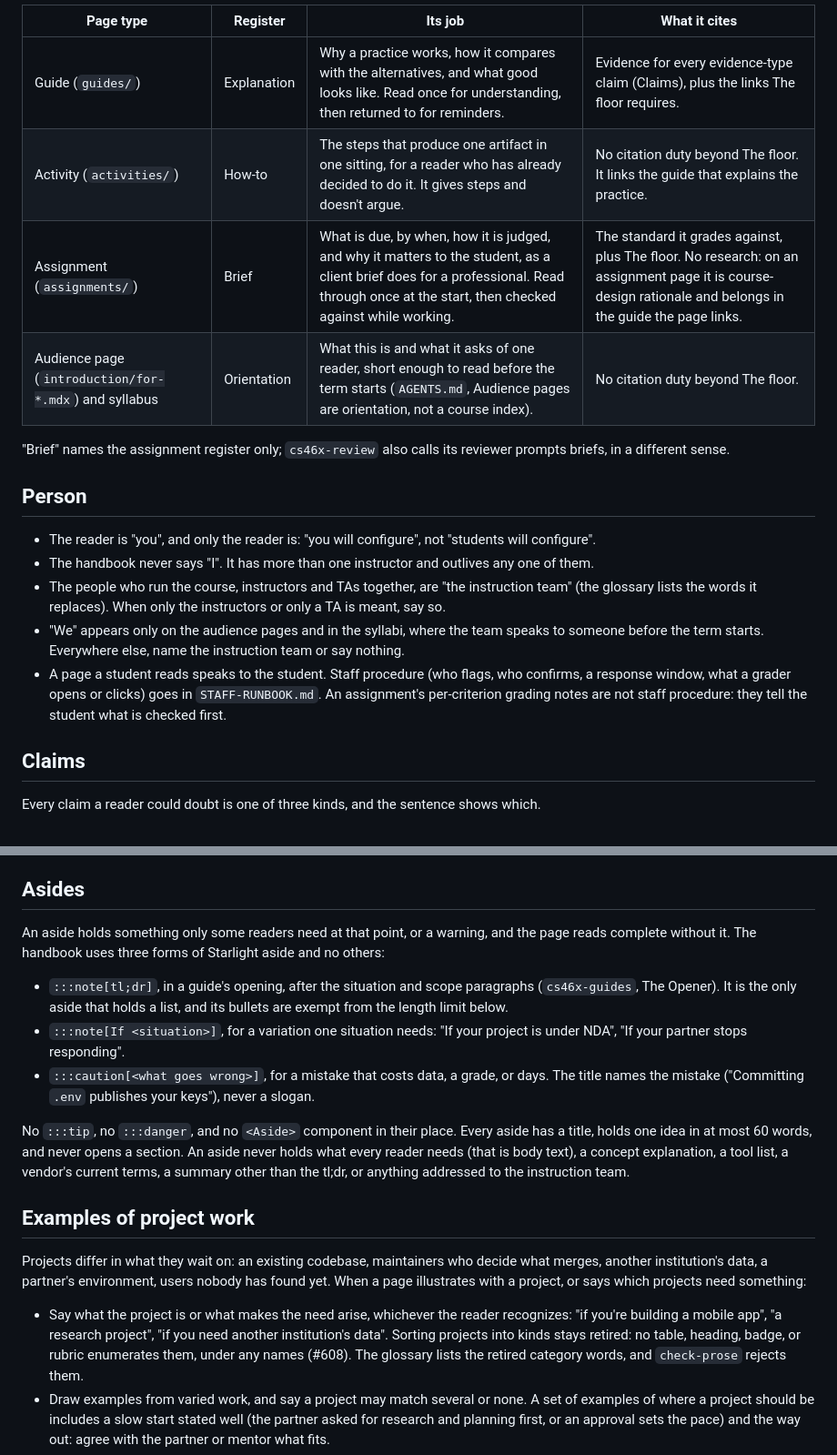
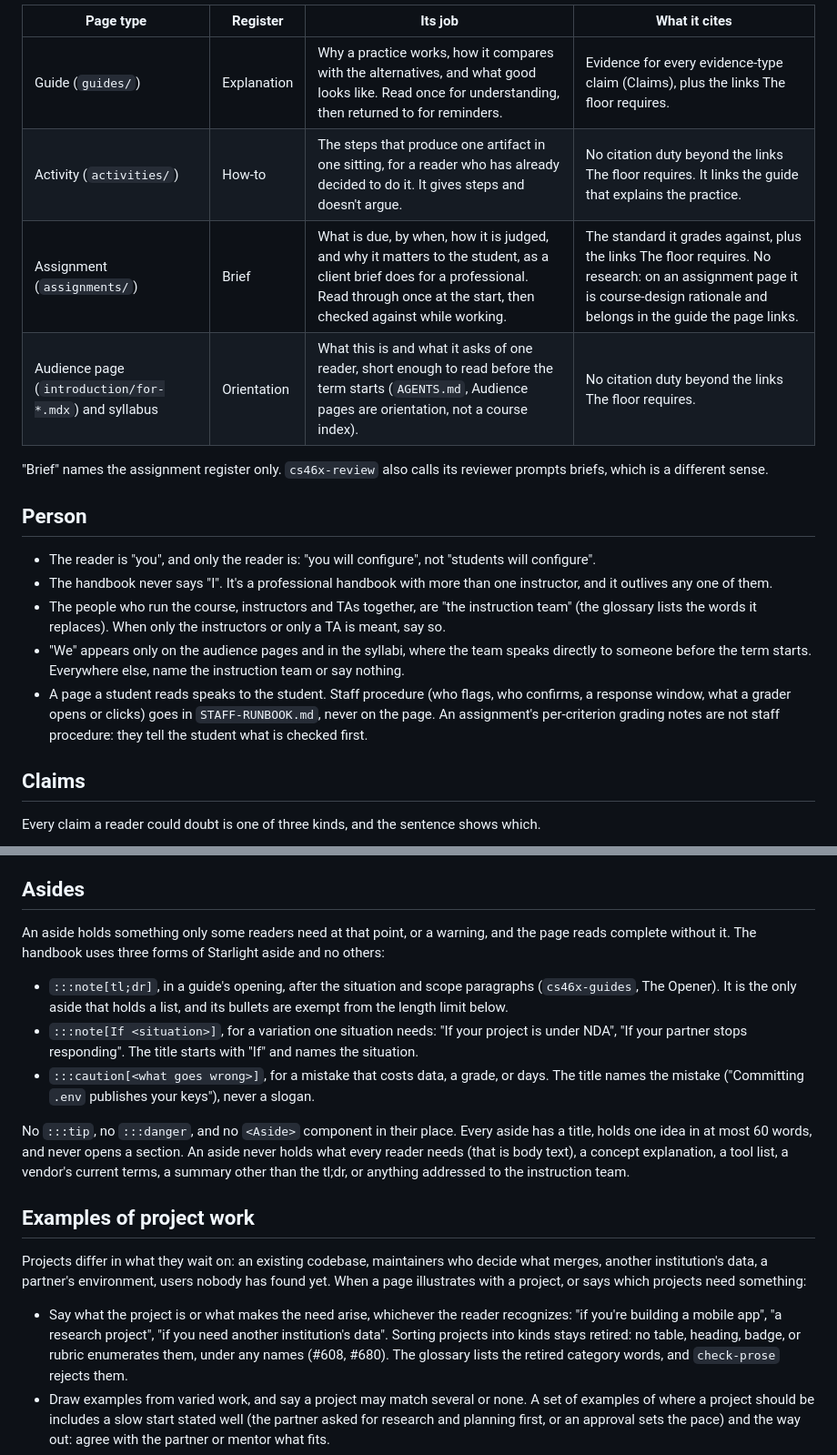
Before and after one commit to adulbrich/cs-capstone-handbook, a Markdown page: docs/agents/voice.md, 2 parts joined by grey strips. Shown at 91% size. Rendered like a GitHub page.

```diff
--- a/docs/agents/voice.md
+++ b/docs/agents/voice.md
@@ -32,29 +32,30 @@ register.
 | Page type | Register | Its job | What it cites |
 |---|---|---|---|
 | Guide (`guides/`) | Explanation | Why a practice works, how it compares with the alternatives, and what good looks like. Read once for understanding, then returned to for reminders. | Evidence for every evidence-type claim (Claims), plus the links The floor requires. |
-| Activity (`activities/`) | How-to | The steps that produce one artifact in one sitting, for a reader who has already decided to do it. It gives steps and doesn't argue. | No citation duty beyond The floor. It links the guide that explains the practice. |
-| Assignment (`assignments/`) | Brief | What is due, by when, how it is judged, and why it matters to the student, as a client brief does for a professional. Read through once at the start, then checked against while working. | The standard it grades against, plus The floor. No research: on an assignment page it is course-design rationale and belongs in the guide the page links. |
-| Audience page (`introduction/for-*.mdx`) and syllabus | Orientation | What this is and what it asks of one reader, short enough to read before the term starts (`AGENTS.md`, Audience pages are orientation, not a course index). | No citation duty beyond The floor. |
+| Activity (`activities/`) | How-to | The steps that produce one artifact in one sitting, for a reader who has already decided to do it. It gives steps and doesn't argue. | No citation duty beyond the links The floor requires. It links the guide that explains the practice. |
+| Assignment (`assignments/`) | Brief | What is due, by when, how it is judged, and why it matters to the student, as a client brief does for a professional. Read through once at the start, then checked against while working. | The standard it grades against, plus the links The floor requires. No research: on an assignment page it is course-design rationale and belongs in the guide the page links. |
+| Audience page (`introduction/for-*.mdx`) and syllabus | Orientation | What this is and what it asks of one reader, short enough to read before the term starts (`AGENTS.md`, Audience pages are orientation, not a course index). | No citation duty beyond the links The floor requires. |
 
-"Brief" names the assignment register only; `cs46x-review` also calls its
-reviewer prompts briefs, in a different sense.
+"Brief" names the assignment register only. `cs46x-review` also calls its
+reviewer prompts briefs, which is a different sense.
 
 ## Person
 
 - The reader is "you", and only the reader is: "you will configure", not
   "students will configure".
-- The handbook never says "I". It has more than one instructor and outlives
-  any one of them.
+- The handbook never says "I". It's a professional handbook with more than
+  one instructor, and it outlives any one of them.
 - The people who run the course, instructors and TAs together, are "the
   instruction team" (the glossary lists the words it replaces). When only the
   instructors or only a TA is meant, say so.
 - "We" appears only on the audience pages and in the syllabi, where the team
-  speaks to someone before the term starts. Everywhere else, name the
-  instruction team or say nothing.
+  speaks directly to someone before the term starts. Everywhere else, name
+  the instruction team or say nothing.
 - A page a student reads speaks to the student. Staff procedure (who flags,
   who confirms, a response window, what a grader opens or clicks) goes in
-  `STAFF-RUNBOOK.md`. An assignment's per-criterion grading notes are not
-  staff procedure: they tell the student what is checked first.
+  `STAFF-RUNBOOK.md`, never on the page. An assignment's per-criterion
+  grading notes are not staff procedure: they tell the student what is
+  checked first.
 
 ## Claims
 
@@ -203,15 +206,17 @@ it in the pull request (#661).
 
 ## Asides
 
-An aside holds something only some readers need at that point, or a warning,
-and the page reads complete without it. The handbook uses three forms of
-Starlight aside and no others:
+An aside holds something only some readers need at that point, or a
+warning, and the page reads complete without it. The handbook uses three
+forms of Starlight aside and no others:
 
 - `:::note[tl;dr]`, in a guide's opening, after the situation and scope
   paragraphs (`cs46x-guides`, The Opener). It is the only aside that holds a
-  list, and its bullets are exempt from the length limit below.
+  list, and its bullets are exempt from the length limit
+  below.
 - `:::note[If <situation>]`, for a variation one situation needs: "If your
-  project is under NDA", "If your partner stops responding".
+  project is under NDA", "If your partner stops responding". The title starts
+  with "If" and names the situation.
 - `:::caution[<what goes wrong>]`, for a mistake that costs data, a grade, or
   days. The title names the mistake ("Committing `.env` publishes your
   keys"), never a slogan.
@@ -219,8 +224,8 @@ Starlight aside and no others:
 No `:::tip`, no `:::danger`, and no `<Aside>` component in their place. Every
 aside has a title, holds one idea in at most 60 words, and never opens a
 section. An aside never holds what every reader needs (that is body text), a
-concept explanation, a tool list, a vendor's current terms, a summary other
-than the tl;dr, or anything addressed to the instruction team.
+concept explanation, a tool list, a vendor's current terms, a summary other than
+the tl;dr, or anything addressed to the instruction team.
 
 ## Examples of project work
 
@@ -232,7 +237,8 @@ projects need something:
 - Say what the project is or what makes the need arise, whichever the reader
   recognizes: "if you're building a mobile app", "a research project", "if you
   need another institution's data". Sorting projects into kinds stays retired:
-  no table, heading, badge, or rubric enumerates them, under any names (#608).
+  no table, heading, badge, or rubric enumerates them, under any names (#608,
+  #680).
   The glossary lists the retired category words, and `check-prose` rejects
   them.
 - Draw examples from varied work, and say a project may match several or
```
Also changed, not shown: other parts of docs/agents/voice.md (+24 -20 lines), 1 other file.
